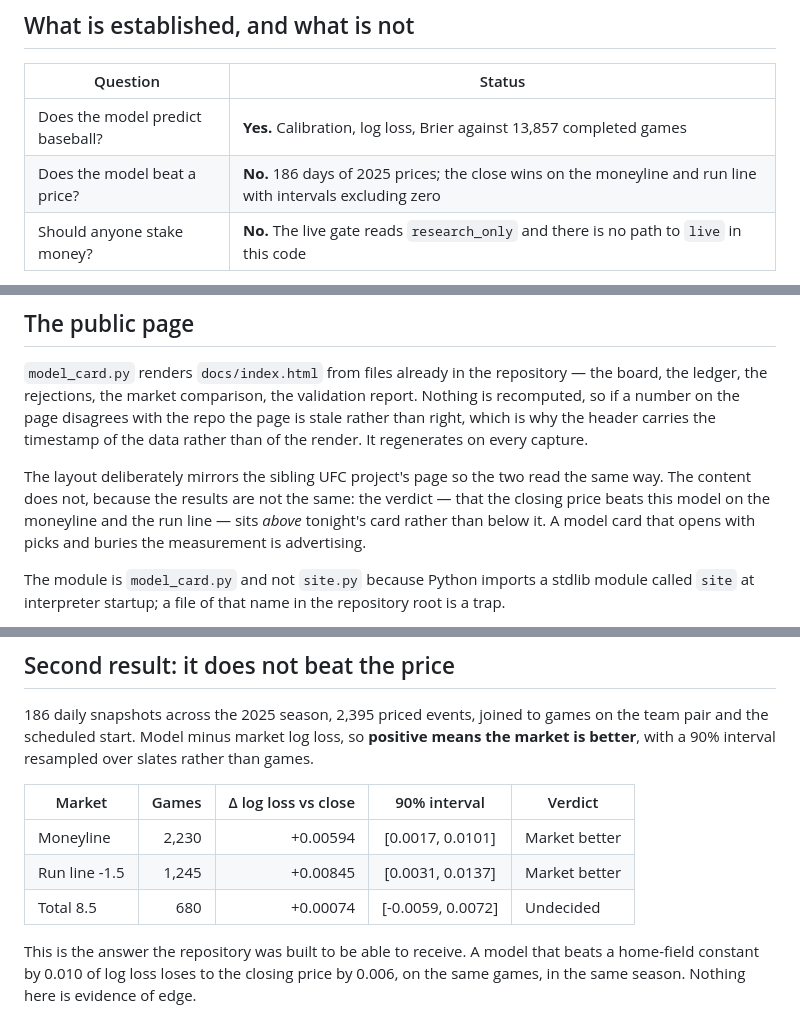
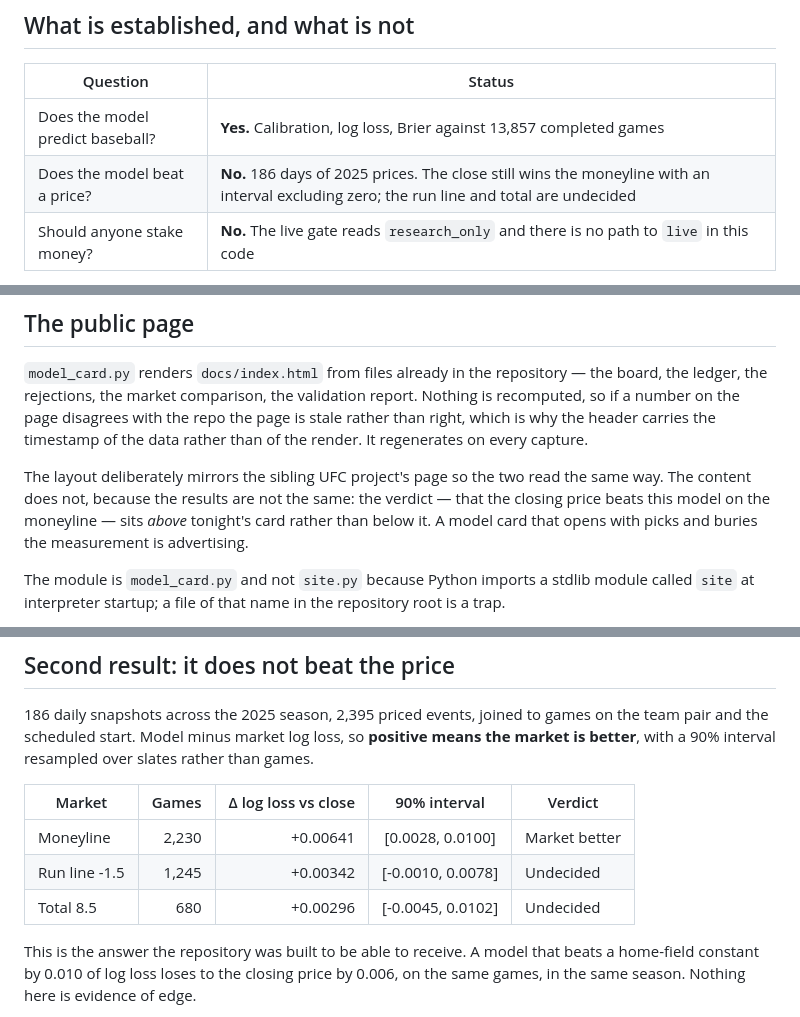
Before and after one commit to joshuakingsland/claude-diamond, a Markdown page: README.md, 3 parts joined by grey strips. Drawn GitHub-style.

Commit message:
Update the stale market claims in the README
The run line is no longer a market the closing price demonstrably beats, so
the summary table, the result table and the model-card section all said
something that had stopped being true. Moneyline +0.00641 still excludes zero;
run line +0.00342 and total +0.00296 are undecided.

Co-Authored-By: Claude Opus 5 <noreply@anthropic.com>
Claude-Session: https://claude.ai/code/session_012y4NGkS96hUssqpzTeXnmM

```diff
--- a/README.md
+++ b/README.md
@@ -27,7 +27,7 @@ actually being tested.
 | Question | Status |
 | --- | --- |
 | Does the model predict baseball? | **Yes.** Calibration, log loss, Brier against 13,857 completed games |
-| Does the model beat a price? | **No.** 186 days of 2025 prices; the close wins on the moneyline and run line with intervals excluding zero |
+| Does the model beat a price? | **No.** 186 days of 2025 prices. The close still wins the moneyline with an interval excluding zero; the run line and total are undecided |
 | Should anyone stake money? | **No.** The live gate reads `research_only` and there is no path to `live` in this code |
 
 A well-calibrated model that loses money is the *normal* outcome in a liquid
@@ -111,8 +111,8 @@ capture.
 
 The layout deliberately mirrors the sibling UFC project's page so the two read
 the same way. The content does not, because the results are not the same:
-the verdict — that the closing price beats this model on the moneyline and the
-run line — sits *above* tonight's card rather than below it. A model card that
+the verdict — that the closing price beats this model on the moneyline — sits
+*above* tonight's card rather than below it. A model card that
 opens with picks and buries the measurement is advertising.
 
 The module is `model_card.py` and not `site.py` because Python imports a
@@ -263,9 +263,9 @@ slates rather than games.
 
 | Market | Games | Δ log loss vs close | 90% interval | Verdict |
 | --- | ---: | ---: | :---: | --- |
-| Moneyline | 2,230 | +0.00594 | [0.0017, 0.0101] | Market better |
-| Run line -1.5 | 1,245 | +0.00845 | [0.0031, 0.0137] | Market better |
-| Total 8.5 | 680 | +0.00074 | [-0.0059, 0.0072] | Undecided |
+| Moneyline | 2,230 | +0.00641 | [0.0028, 0.0100] | Market better |
+| Run line -1.5 | 1,245 | +0.00342 | [-0.0010, 0.0078] | Undecided |
+| Total 8.5 | 680 | +0.00296 | [-0.0045, 0.0102] | Undecided |
 
 This is the answer the repository was built to be able to receive. A model
 that beats a home-field constant by 0.010 of log loss loses to the closing
```
